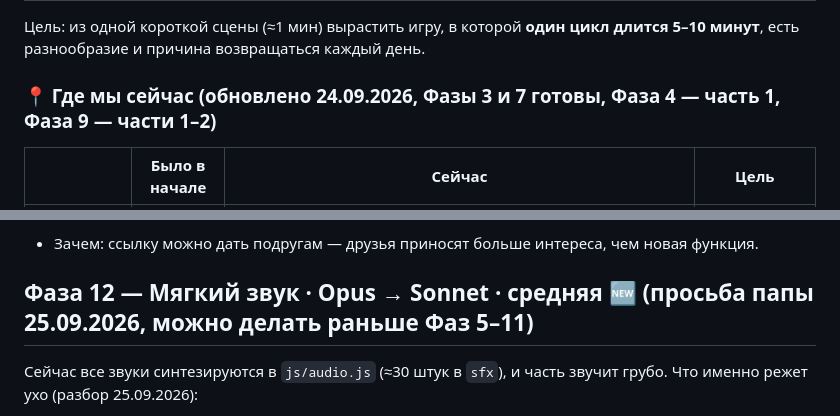
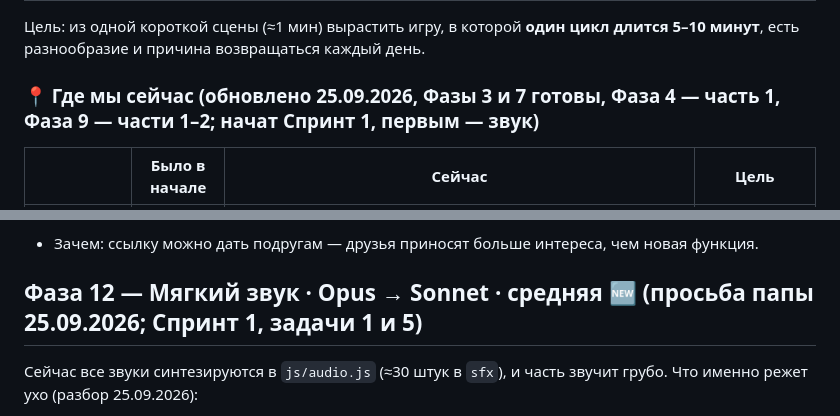
Before and after one commit to StanislavSidorovich/SealHospital, a Markdown page: ROADMAP.md, 2 parts joined by grey strips. Drawn GitHub-style.

```diff
--- a/ROADMAP.md
+++ b/ROADMAP.md
@@ -2,7 +2,7 @@
 
 Цель: из одной короткой сцены (≈1 мин) вырастить игру, в которой **один цикл длится 5–10 минут**, есть разнообразие и причина возвращаться каждый день.
 
-### 📍 Где мы сейчас (обновлено 24.09.2026, Фазы 3 и 7 готовы, Фаза 4 — часть 1, Фаза 9 — части 1–2)
+### 📍 Где мы сейчас (обновлено 25.09.2026, Фазы 3 и 7 готовы, Фаза 4 — часть 1, Фаза 9 — части 1–2; начат Спринт 1, первым — звук)
 
 | | Было в начале | Сейчас | Цель |
 |---|---|---|---|
@@ -205,7 +219,7 @@
 - [ ] Своё сохранение на каждого игрока (ключ `sh.save` → `sh.save.<id>`), переключение игрока в ⚙️. Код сохранения переносит одного игрока.
 - Зачем: ссылку можно дать подругам — друзья приносят больше интереса, чем новая функция.
 
-## Фаза 12 — Мягкий звук · Opus → Sonnet · средняя 🆕 (просьба папы 25.09.2026, можно делать раньше Фаз 5–11)
+## Фаза 12 — Мягкий звук · Opus → Sonnet · средняя 🆕 (просьба папы 25.09.2026; Спринт 1, задачи 1 и 5)
 
 Сейчас все звуки синтезируются в `js/audio.js` (≈30 штук в `sfx`), и часть звучит грубо. Что именно режет ухо (разбор 25.09.2026):
 - **Плюх** (`sfx.splash`: тюлень выпрыгивает на льдину больницы, уплывает, падает в трещину) — 0,6 с белого шума на громкости 0,25: это «шшш» телевизора, а не вода.
```
Also changed, not shown: other parts of ROADMAP.md (+14 -0 lines).
